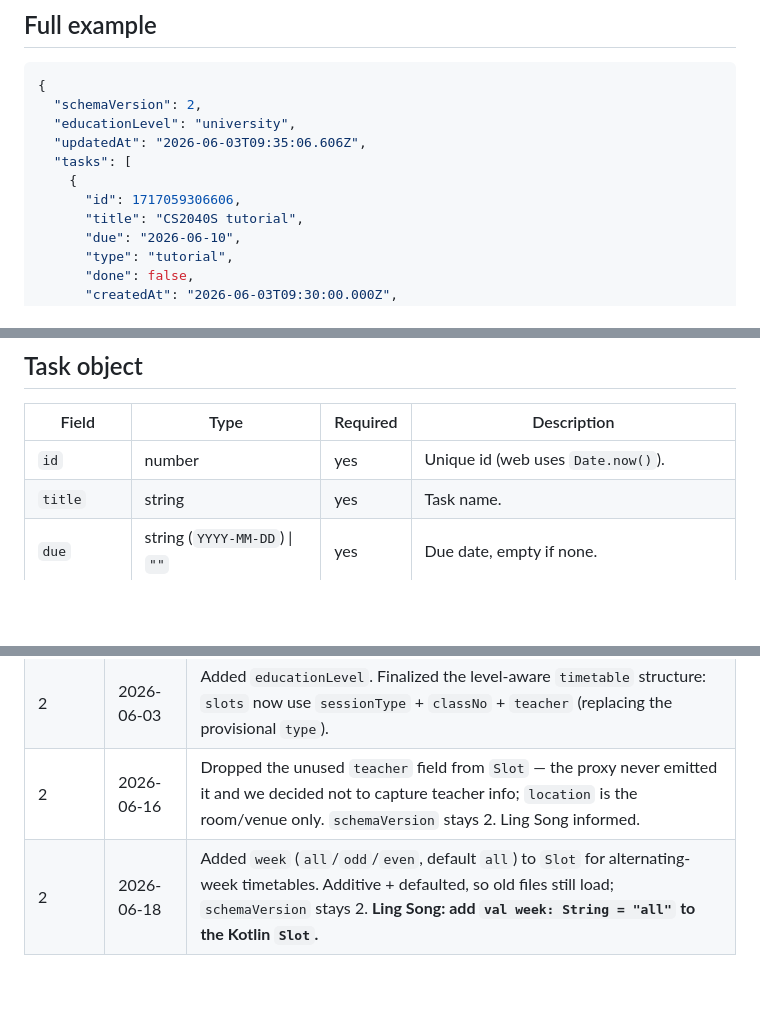
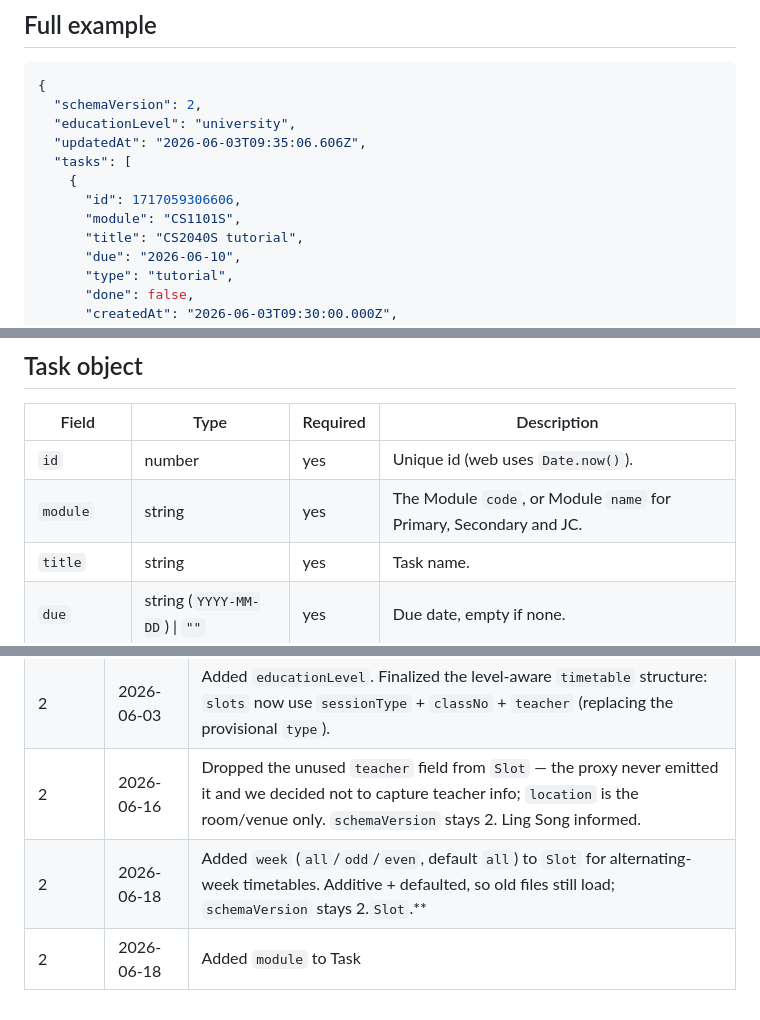
Before and after one commit to yujiankoh/modulo, a Markdown page: docs/modulo-data-schema.md, 3 parts joined by grey strips. GitHub-like rendering; blank space fills up the shorter version.

Commit message:
Updated schema

```diff
--- a/docs/modulo-data-schema.md
+++ b/docs/modulo-data-schema.md
@@ -26,6 +26,7 @@ breaks even though the file transfers fine.
   "tasks": [
     {
       "id": 1717059306606,
+      "module": "CS1101S",
       "title": "CS2040S tutorial",
       "due": "2026-06-10",
       "type": "tutorial",
@@ -66,6 +67,7 @@ breaks even though the file transfers fine.
 | Field       | Type              | Required | Description |
 |-------------|-------------------|----------|-------------|
 | `id`        | number            | yes      | Unique id (web uses `Date.now()`). |
+| `module`    | string            | yes      | The Module `code`, or Module `name` for Primary, Secondary and JC. |
 | `title`     | string            | yes      | Task name. |
 | `due`       | string (`YYYY-MM-DD`) \| `""` | yes | Due date, empty if none. |
 | `type`      | string (enum)     | yes      | One of: `assignment`, `tutorial`, `quiz`, `exam`. |
@@ -230,4 +232,5 @@ data class Slot(
 | 1       | 2026-05-30 | Initial schema: `tasks`, provisional `timetable`, time fields. |
 | 2       | 2026-06-03 | Added `educationLevel`. Finalized the level-aware `timetable` structure: `slots` now use `sessionType` + `classNo` + `teacher` (replacing the provisional `type`). |
 | 2       | 2026-06-16 | Dropped the unused `teacher` field from `Slot` — the proxy never emitted it and we decided not to capture teacher info; `location` is the room/venue only. `schemaVersion` stays 2. Ling Song informed. |
-| 2       | 2026-06-18 | Added `week` (`all`/`odd`/`even`, default `all`) to `Slot` for alternating-week timetables. Additive + defaulted, so old files still load; `schemaVersion` stays 2. **Ling Song: add `val week: String = "all"` to the Kotlin `Slot`.** |
+| 2       | 2026-06-18 | Added `week` (`all`/`odd`/`even`, default `all`) to `Slot` for alternating-week timetables. Additive + defaulted, so old files still load; `schemaVersion` stays 2.`Slot`.** |
+| 2       | 2026-06-18 | Added `module` to Task |
```
